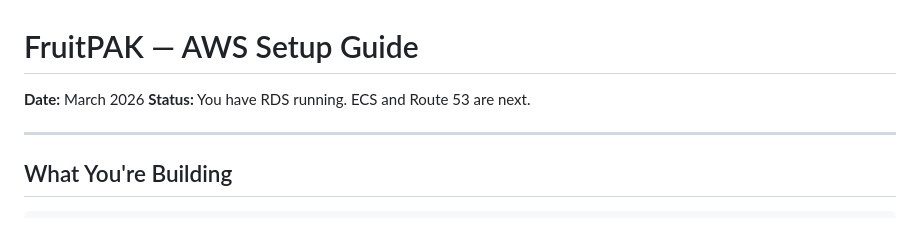
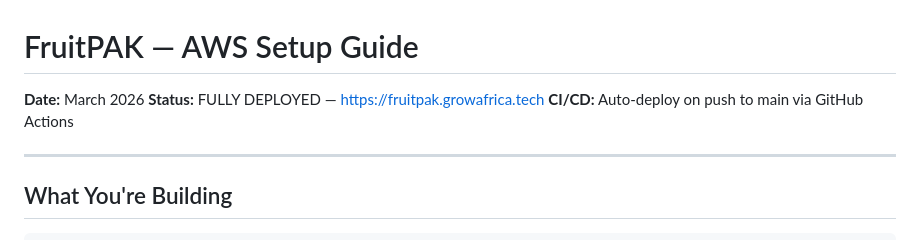
Before and after one commit to LunaDevelopmentCorp/FruitPAK, a Markdown page: AWS_SETUP_GUIDE.md, the part around the change. Rendered like a GitHub page.

Commit message:
Update AWS setup guide status to fully deployed
Co-Authored-By: Claude Opus 4.6 <noreply@anthropic.com>

```diff
--- a/AWS_SETUP_GUIDE.md
+++ b/AWS_SETUP_GUIDE.md
@@ -1,7 +1,8 @@
 # FruitPAK — AWS Setup Guide
 
 **Date:** March 2026
-**Status:** You have RDS running. ECS and Route 53 are next.
+**Status:** FULLY DEPLOYED — https://fruitpak.growafrica.tech
+**CI/CD:** Auto-deploy on push to main via GitHub Actions
 
 ---
 
```
